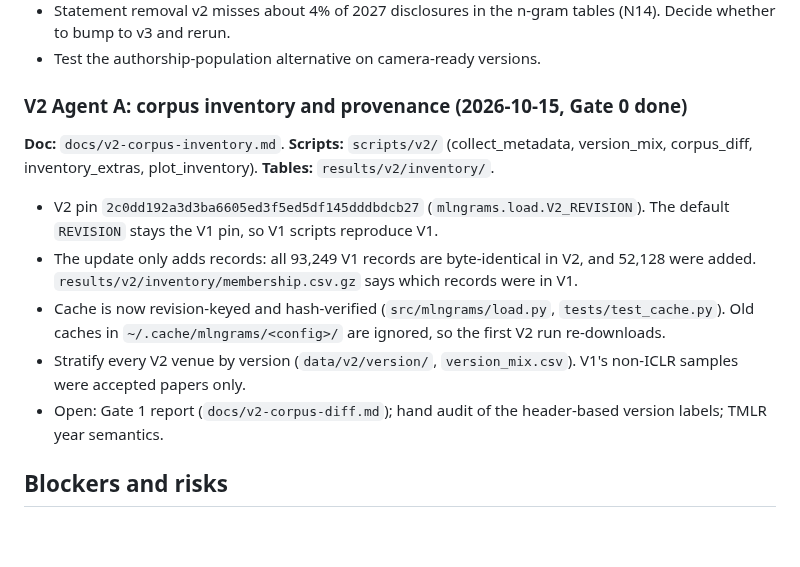
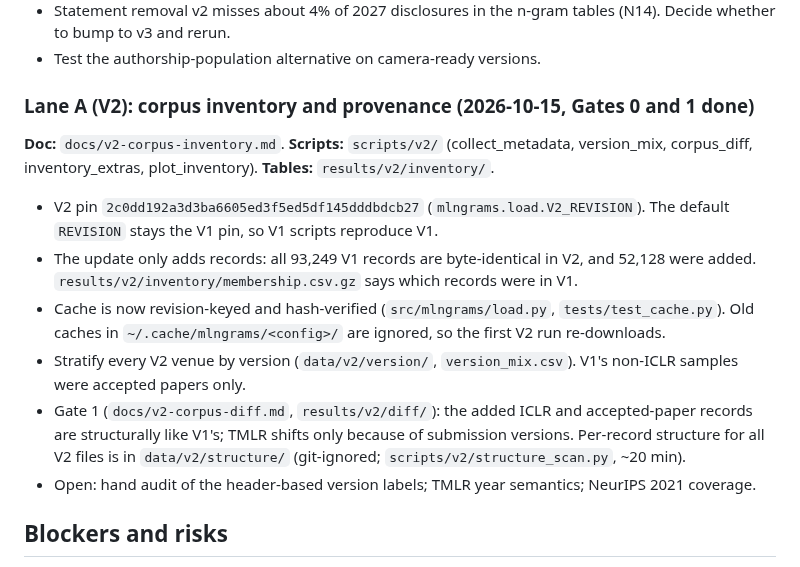
Before and after one commit to bfaber-centaur/scientific-language-drift, a Markdown page: docs/handoff.md, the part around the change. Drawn GitHub-style; blank space fills up the shorter version.

```diff
--- a/docs/handoff.md
+++ b/docs/handoff.md
@@ -93,7 +93,7 @@ Open:
   whether to bump to v3 and rerun.
 - Test the authorship-population alternative on camera-ready versions.
 
-### V2 Agent A: corpus inventory and provenance (2026-10-15, Gate 0 done)
+### Lane A (V2): corpus inventory and provenance (2026-10-15, Gates 0 and 1 done)
 
 **Doc:** `docs/v2-corpus-inventory.md`. **Scripts:** `scripts/v2/` (collect_metadata, version_mix,
 corpus_diff, inventory_extras, plot_inventory). **Tables:** `results/v2/inventory/`.
@@ -106,8 +106,10 @@ corpus_diff, inventory_extras, plot_inventory). **Tables:** `results/v2/inventor
   caches in `~/.cache/mlngrams/<config>/` are ignored, so the first V2 run re-downloads.
 - Stratify every V2 venue by version (`data/v2/version/`, `version_mix.csv`). V1's non-ICLR samples were
   accepted papers only.
-- Open: Gate 1 report (`docs/v2-corpus-diff.md`); hand audit of the header-based version labels;
-  TMLR year semantics.
+- Gate 1 (`docs/v2-corpus-diff.md`, `results/v2/diff/`): the added ICLR and accepted-paper records are
+  structurally like V1's; TMLR shifts only because of submission versions. Per-record structure for
+  all V2 files is in `data/v2/structure/` (git-ignored; `scripts/v2/structure_scan.py`, ~20 min).
+- Open: hand audit of the header-based version labels; TMLR year semantics; NeurIPS 2021 coverage.
 
 ## Blockers and risks
 
```
Also changed, not shown: docs/v2-corpus-diff.md (added, +155 -0 lines), results/v2/diff/fig_v1_v2_shift.png (added), 5 other files.
